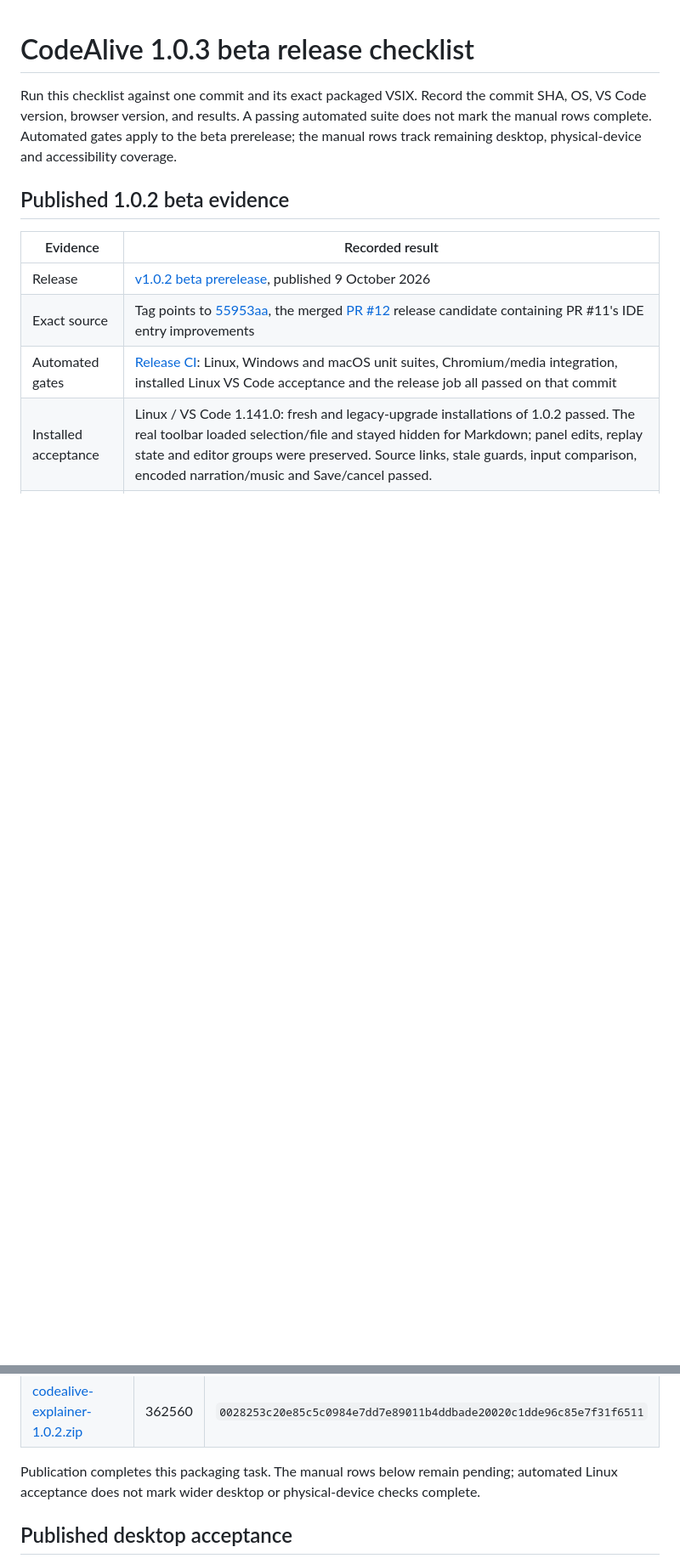
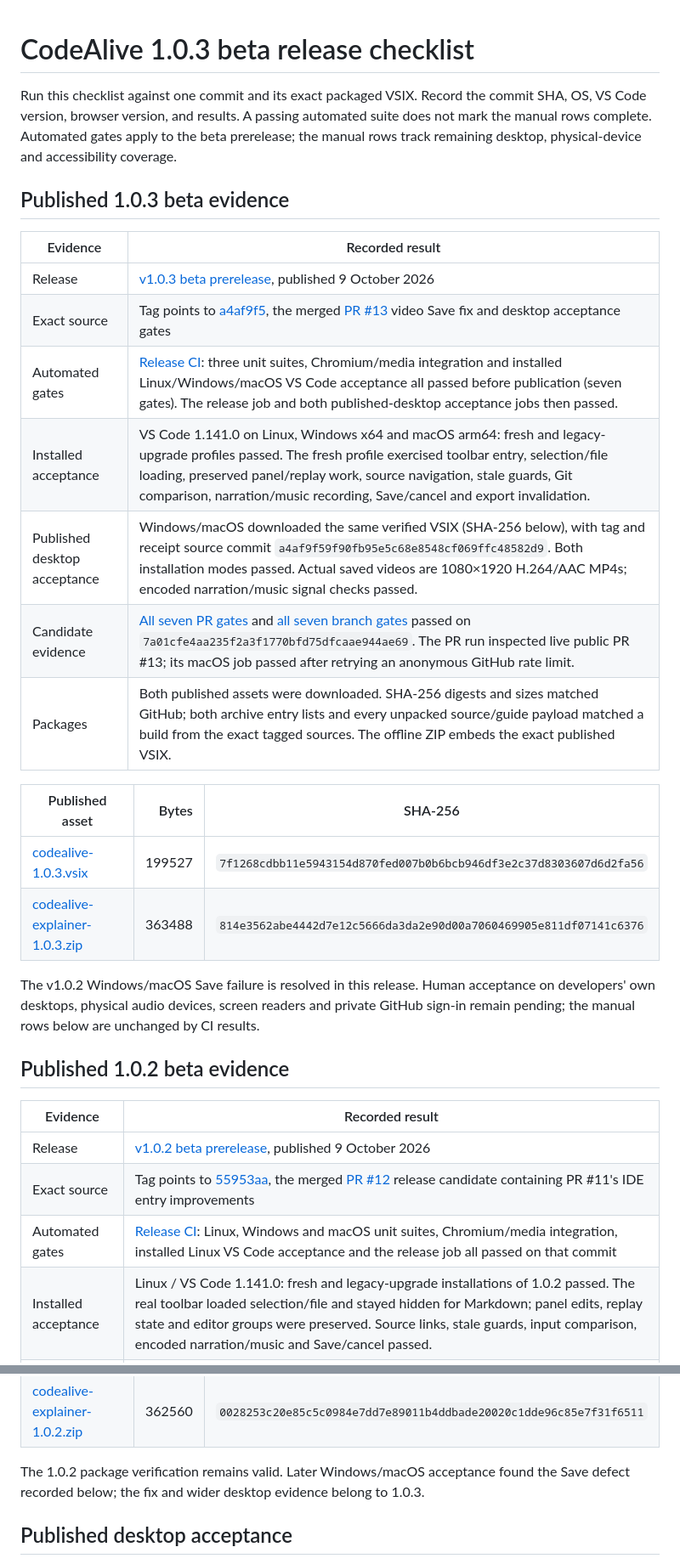
Before and after one commit to bvs1006/CodeAlive, a Markdown page: docs/RELEASE_CHECKLIST.md, 2 parts joined by grey strips. Shown at 85% size. Drawn GitHub-style; blank space fills up the shorter version.

```diff
--- a/docs/RELEASE_CHECKLIST.md
+++ b/docs/RELEASE_CHECKLIST.md
@@ -4,6 +4,27 @@ Run this checklist against one commit and its exact packaged VSIX. Record the co
 OS, VS Code version, browser version, and results. A passing automated suite does not
 mark the manual rows complete. Automated gates apply to the beta prerelease; the
 manual rows track remaining desktop, physical-device and accessibility coverage.
+
+## Published 1.0.3 beta evidence
+
+| Evidence | Recorded result |
+|---|---|
+| Release | [v1.0.3 beta prerelease](https://github.com/bvs1006/CodeAlive/releases/tag/v1.0.3), published 9 October 2026 |
+| Exact source | Tag points to [a4af9f5](https://github.com/bvs1006/CodeAlive/commit/a4af9f59f90fb95e5c68e8548cf069ffc48582d9), the merged [PR #13](https://github.com/bvs1006/CodeAlive/pull/13) video Save fix and desktop acceptance gates |
+| Automated gates | [Release CI](https://github.com/bvs1006/CodeAlive/actions/runs/37902510640): three unit suites, Chromium/media integration and installed Linux/Windows/macOS VS Code acceptance all passed before publication (seven gates). The release job and both published-desktop acceptance jobs then passed. |
+| Installed acceptance | VS Code 1.141.0 on Linux, Windows x64 and macOS arm64: fresh and legacy-upgrade profiles passed. The fresh profile exercised toolbar entry, selection/file loading, preserved panel/replay work, source navigation, stale guards, Git comparison, narration/music recording, Save/cancel and export invalidation. |
+| Published desktop acceptance | Windows/macOS downloaded the same verified VSIX (SHA-256 below), with tag and receipt source commit `a4af9f59f90fb95e5c68e8548cf069ffc48582d9`. Both installation modes passed. Actual saved videos are 1080×1920 H.264/AAC MP4s; encoded narration/music signal checks passed. |
+| Candidate evidence | [All seven PR gates](https://github.com/bvs1006/CodeAlive/actions/runs/37901956729) and [all seven branch gates](https://github.com/bvs1006/CodeAlive/actions/runs/37901952841) passed on `7a01cfe4aa235f2a3f1770bfd75dfcaae944ae69`. The PR run inspected live public PR #13; its macOS job passed after retrying an anonymous GitHub rate limit. |
+| Packages | Both published assets were downloaded. SHA-256 digests and sizes matched GitHub; both archive entry lists and every unpacked source/guide payload matched a build from the exact tagged sources. The offline ZIP embeds the exact published VSIX. |
+
+| Published asset | Bytes | SHA-256 |
+|---|---:|---|
+| [codealive-1.0.3.vsix](https://github.com/bvs1006/CodeAlive/releases/download/v1.0.3/codealive-1.0.3.vsix) | 199527 | `7f1268cdbb11e5943154d870fed007b0b6bcb946df3e2c37d8303607d6d2fa56` |
+| [codealive-explainer-1.0.3.zip](https://github.com/bvs1006/CodeAlive/releases/download/v1.0.3/codealive-explainer-1.0.3.zip) | 363488 | `814e3562abe4442d7e12c5666da3da2e90d00a7060469905e811df07141c6376` |
+
+The v1.0.2 Windows/macOS Save failure is resolved in this release. Human acceptance
+on developers' own desktops, physical audio devices, screen readers and private
+GitHub sign-in remain pending; the manual rows below are unchanged by CI results.
 
 ## Published 1.0.2 beta evidence
 
@@ -22,8 +43,8 @@ manual rows track remaining desktop, physical-device and accessibility coverage.
 | [codealive-1.0.2.vsix](https://github.com/bvs1006/CodeAlive/releases/download/v1.0.2/codealive-1.0.2.vsix) | 199445 | `62693e5998bead624fcb8692b0a64578559e42d94a303e7e5f6c5c92fa944a70` |
 | [codealive-explainer-1.0.2.zip](https://github.com/bvs1006/CodeAlive/releases/download/v1.0.2/codealive-explainer-1.0.2.zip) | 362560 | `0028253c20e85c5c0984e7dd7e89011b4ddbade20020c1dde96c85e7f31f6511` |
 
-Publication completes this packaging task. The manual rows below remain pending;
-automated Linux acceptance does not mark wider desktop or physical-device checks complete.
+The 1.0.2 package verification remains valid. Later Windows/macOS acceptance found
+the Save defect recorded below; the fix and wider desktop evidence belong to 1.0.3.
 
 ## Published desktop acceptance
 
```
Also changed, not shown: other parts of docs/RELEASE_CHECKLIST.md (+2 -2 lines), README.md (+1 -1 lines), docs/ROADMAP.md (+7 -5 lines).
